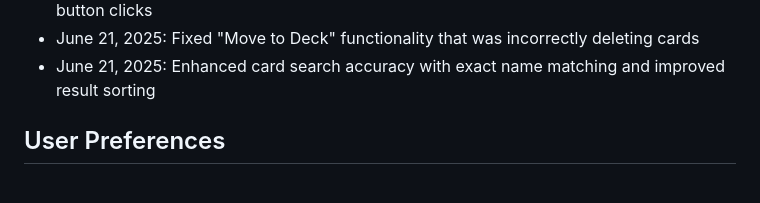
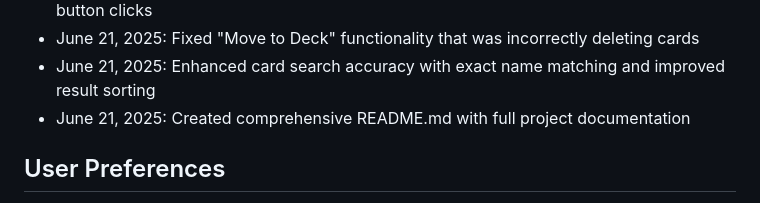
Before and after one commit to xscobra/CardCatalog, a Markdown page: replit.md, the part around the change. Drawn GitHub-style.

```diff
--- a/replit.md
+++ b/replit.md
@@ -128,6 +128,7 @@ This is a comprehensive Magic: The Gathering deck building application built wit
 - June 21, 2025: Disabled drag/swipe card removal - cards now only removed via explicit button clicks
 - June 21, 2025: Fixed "Move to Deck" functionality that was incorrectly deleting cards
 - June 21, 2025: Enhanced card search accuracy with exact name matching and improved result sorting
+- June 21, 2025: Created comprehensive README.md with full project documentation
 
 ## User Preferences
 
```
Also changed, not shown: README.md (added, +242 -0 lines).
